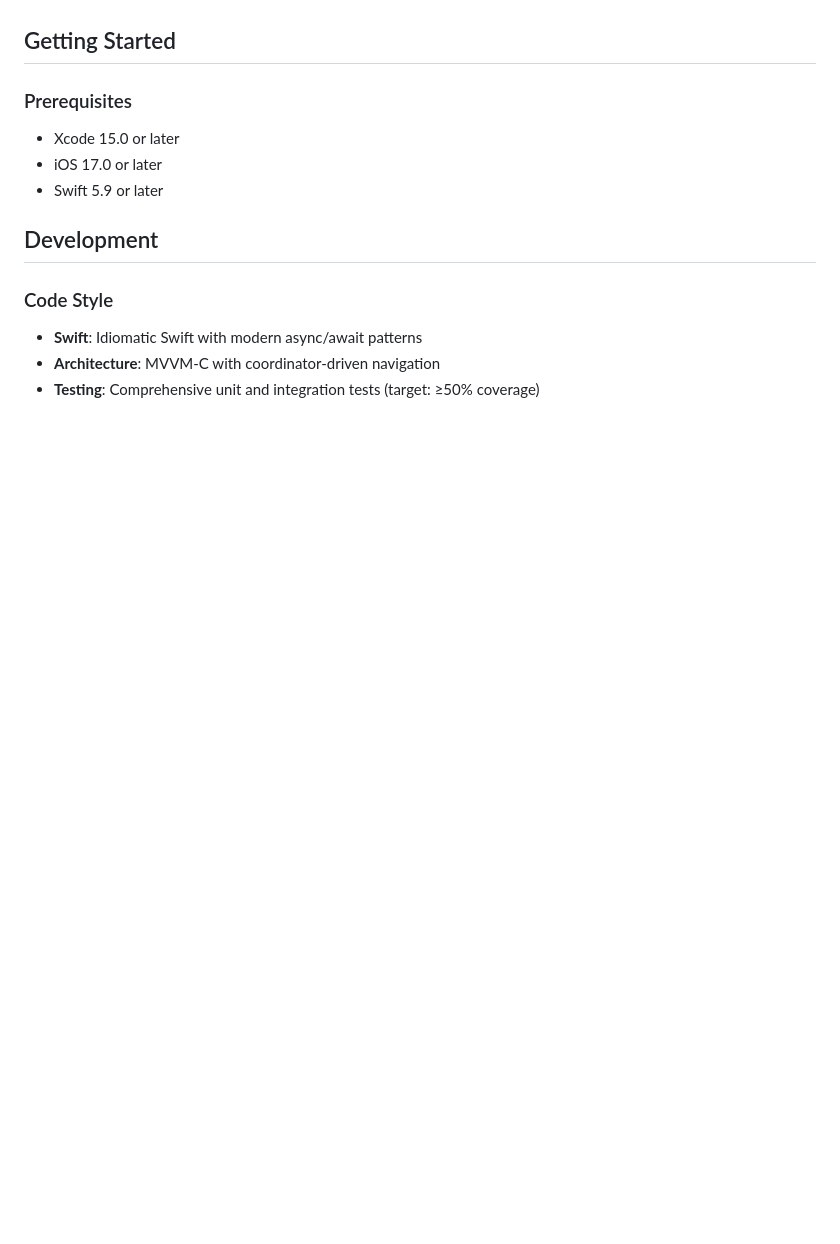
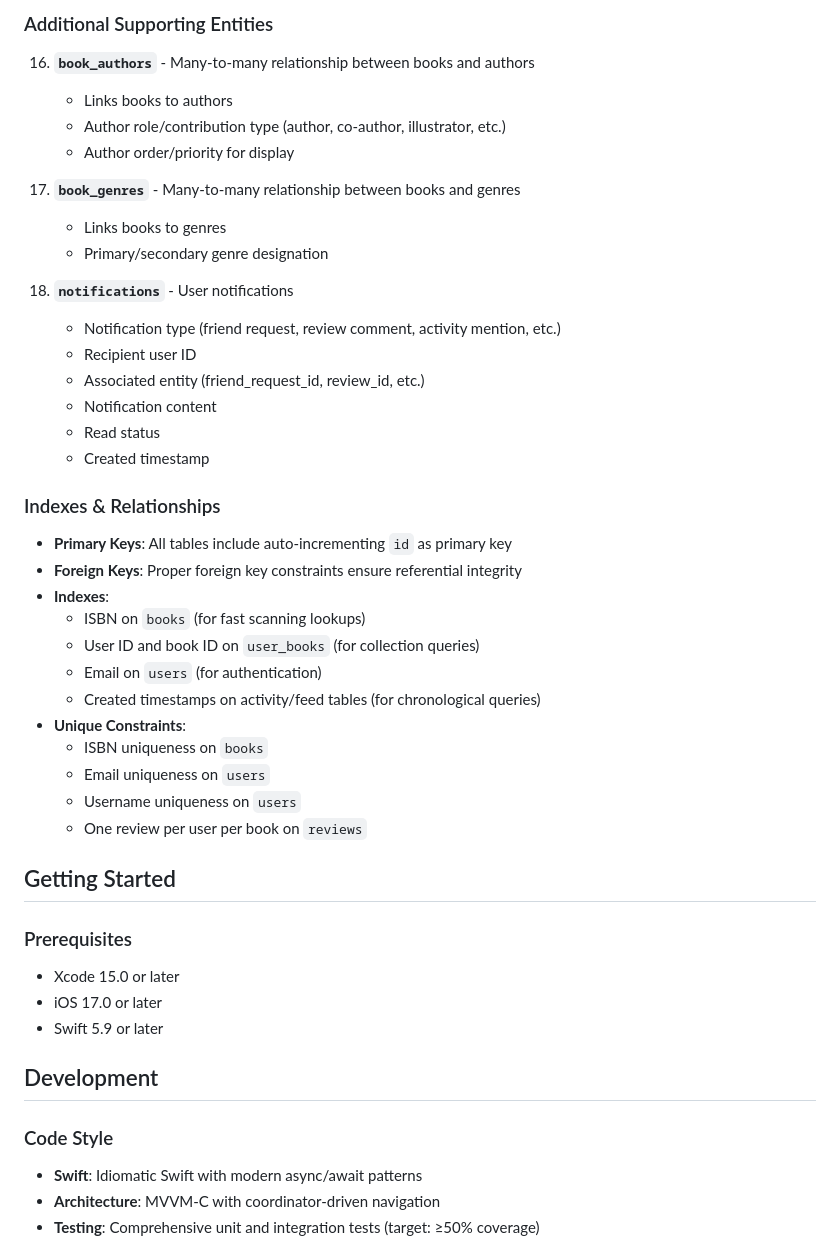
Before and after one commit to GabeGiancarlo/Stacks, a Markdown page: README.md, the part around the change printed below. GitHub-like rendering; blank space fills up the shorter version.

```diff
--- a/README.md
+++ b/README.md
@@ -189,3 +310,36 @@ Backend API/
+### Additional Supporting Entities
+
+16. **`book_authors`** - Many-to-many relationship between books and authors
+    - Links books to authors
+    - Author role/contribution type (author, co-author, illustrator, etc.)
+    - Author order/priority for display
+
+17. **`book_genres`** - Many-to-many relationship between books and genres
+    - Links books to genres
+    - Primary/secondary genre designation
+
+18. **`notifications`** - User notifications
+    - Notification type (friend request, review comment, activity mention, etc.)
+    - Recipient user ID
+    - Associated entity (friend_request_id, review_id, etc.)
+    - Notification content
+    - Read status
+    - Created timestamp
+
+### Indexes & Relationships
+
+- **Primary Keys**: All tables include auto-incrementing `id` as primary key
+- **Foreign Keys**: Proper foreign key constraints ensure referential integrity
+- **Indexes**:
+  - ISBN on `books` (for fast scanning lookups)
+  - User ID and book ID on `user_books` (for collection queries)
+  - Email on `users` (for authentication)
+  - Created timestamps on activity/feed tables (for chronological queries)
+- **Unique Constraints**:
+  - ISBN uniqueness on `books`
+  - Email uniqueness on `users`
+  - Username uniqueness on `users`
+  - One review per user per book on `reviews`
 
 ## Getting Started
 
```
Also changed, not shown: other parts of README.md (+121 -0 lines).
